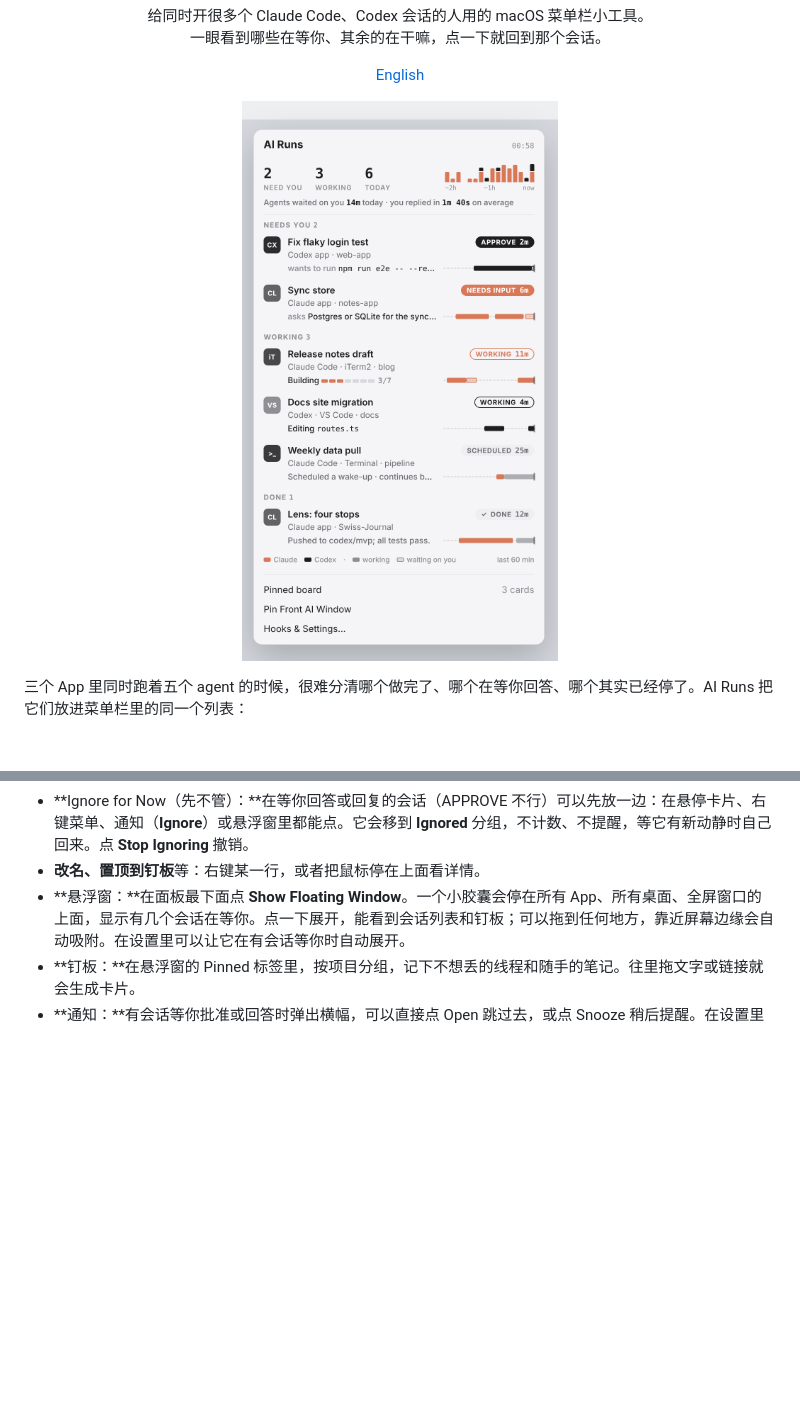
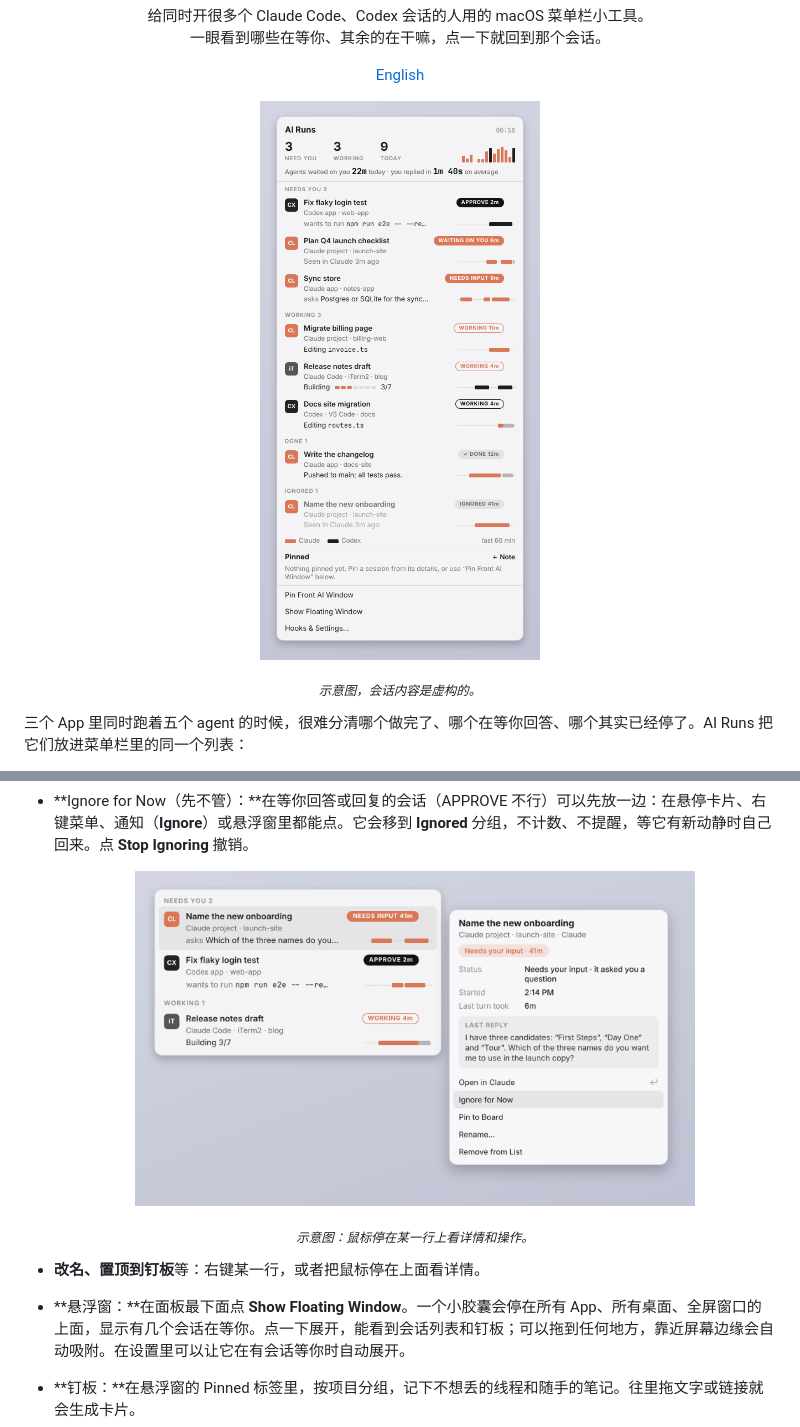
Before and after one commit to alextang809/ai-runs, a Markdown page: README.zh-CN.md, 2 parts joined by grey strips. GitHub-like rendering; pictures changed too: docs/flyout.png (added), docs/panel.png; blank space fills up the shorter version.

```diff
--- a/README.zh-CN.md
+++ b/README.zh-CN.md
@@ -9,7 +9,8 @@
 
 <p align="center"><a href="README.md">English</a></p>
 
-<p align="center"><img src="docs/panel.png" width="446" alt="AI Runs 面板（示例数据）"></p>
+<p align="center"><img src="docs/panel.png" width="500" alt="AI Runs 面板（示例数据）"></p>
+<p align="center"><sub><i>示意图，会话内容是虚构的。</i></sub></p>
 
 三个 App 里同时跑着五个 agent 的时候，很难分清哪个做完了、哪个在等你回答、哪个其实已经停了。AI Runs 把它们放进菜单栏里的同一个列表：
 
@@ -113,6 +119,9 @@ Intel 芯片的 Mac 请[从源码构建](#从源码构建)。
 
 - **移除会话：**鼠标移上去点 **×**，或者右键 → Remove from List。之后几秒内可以点 **Undo**（⌘Z）撤销。移除后，只有你在那个会话里再发消息，或者它请求你批准时，它才会回来。
 - **Ignore for Now（先不管）：**在等你回答或回复的会话（APPROVE 不行）可以先放一边：在悬停卡片、右键菜单、通知（**Ignore**）或悬浮窗里都能点。它会移到 **Ignored** 分组，不计数、不提醒，等它有新动静时自己回来。点 **Stop Ignoring** 撤销。
+
+  <p align="center"><img src="docs/flyout.png" width="560" alt="鼠标停在某一行上会显示详情，里面有 Ignore for Now"></p>
+  <p align="center"><sub><i>示意图：鼠标停在某一行上看详情和操作。</i></sub></p>
 - **改名、置顶到钉板**等：右键某一行，或者把鼠标停在上面看详情。
 - **悬浮窗：**在面板最下面点 **Show Floating Window**。一个小胶囊会停在所有 App、所有桌面、全屏窗口的上面，显示有几个会话在等你。点一下展开，能看到会话列表和钉板；可以拖到任何地方，靠近屏幕边缘会自动吸附。在设置里可以让它在有会话等你时自动展开。
 - **钉板：**在悬浮窗的 Pinned 标签里，按项目分组，记下不想丢的线程和随手的笔记。往里拖文字或链接就会生成卡片。
```
Also changed, not shown: other parts of README.zh-CN.md (+6 -1 lines), README.md (+11 -2 lines), docs/menubar.png (added).
